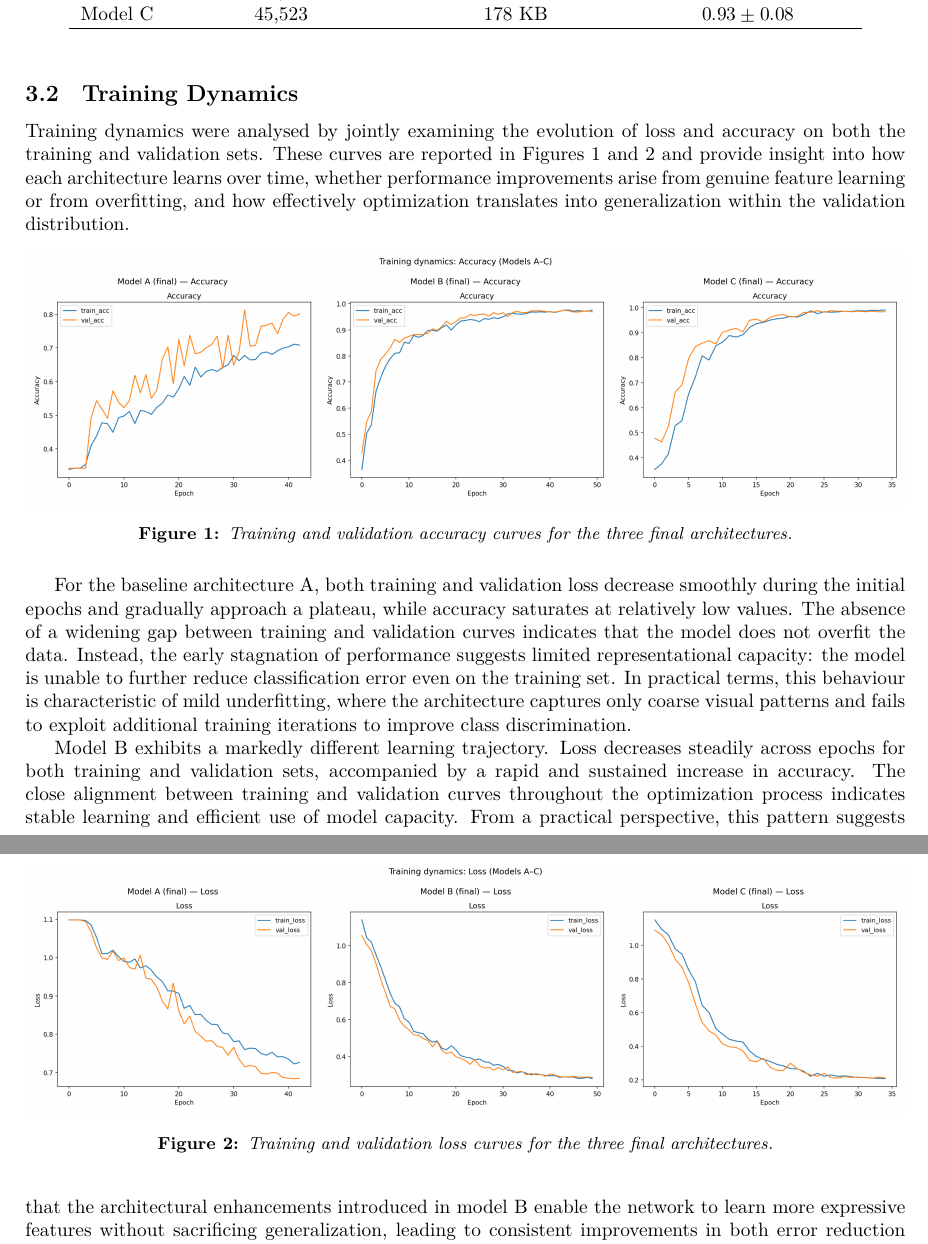
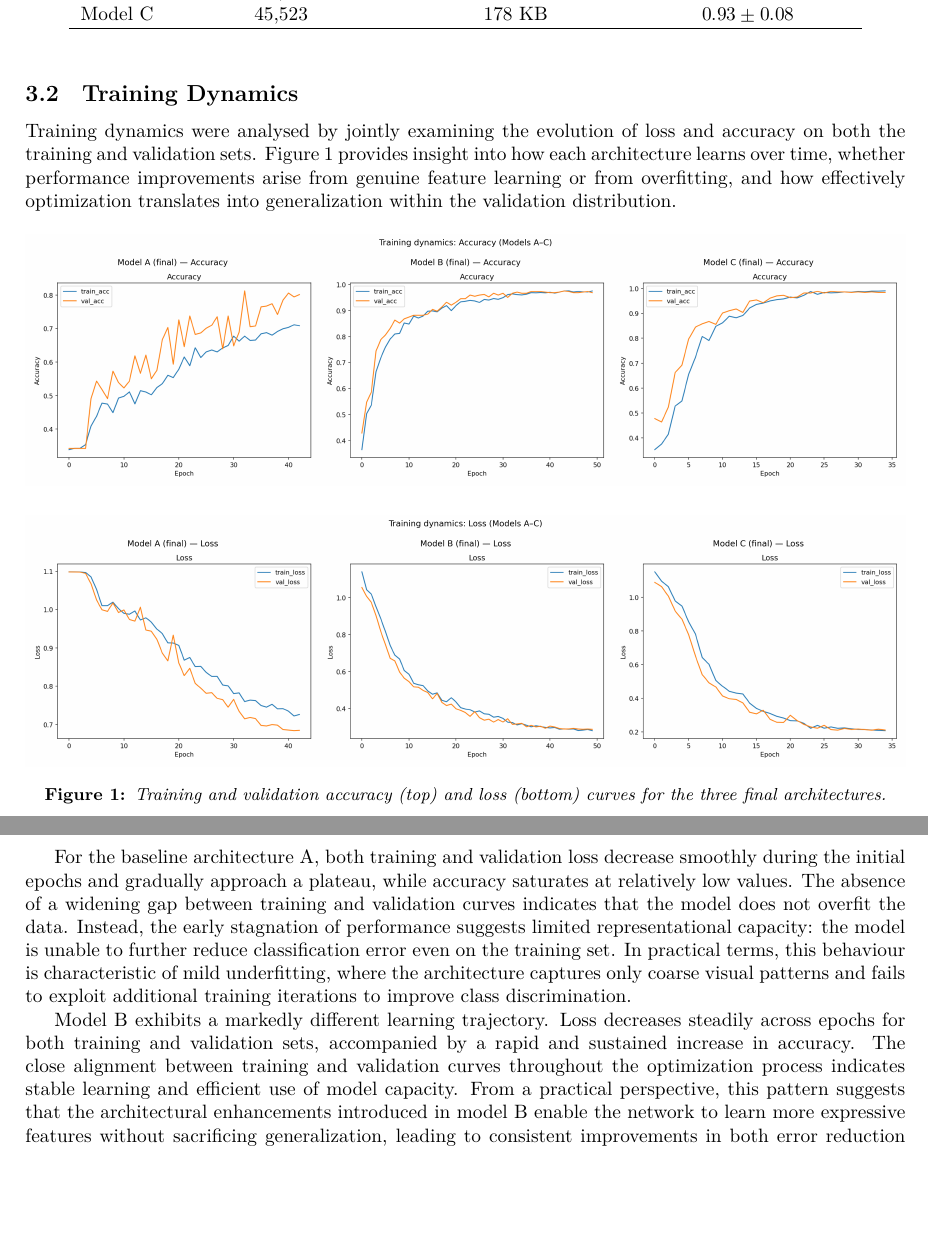
Before and after one commit to leilacielok/rockpaperscissor_ml_project, a LaTeX document (project_report/report.tex): two parts of pages 6 and 7 of 15, joined at a grey line, cut so that both start at the same text, the shorter picture padded with empty space. Compiled offline with LuaLaTeX.

Commit message:
update LaTeX code for training dynamics figure

```diff
--- a/project_report/report.tex
+++ b/project_report/report.tex
@@ -452,27 +452,24 @@ Model C & 45{,}523  & 178~KB  & $0.93 \pm 0.08$ \\
 \subsection{Training Dynamics}
 
 Training dynamics were analysed by jointly examining the evolution of
-loss and accuracy on both the training and validation sets. These curves
-are reported in Figures~\ref{fig:training_accuracy} and~\ref{fig:training_loss}
-and provide insight into how each architecture learns over time, whether
-performance improvements arise from genuine feature learning or from
-overfitting, and how effectively optimization translates into
-generalization within the validation distribution.
+loss and accuracy on both the training and validation sets.
+Figure~\ref{fig:training_curves} provides insight into
+how each architecture learns over time, whether performance improvements
+arise from genuine feature learning or from overfitting, and how effectively
+optimization translates into generalization within the validation distribution.
 
 
-\begin{figure}[h]
+\begin{figure}[htbp]
 \centering
 \includegraphics[width=\linewidth]{fig_training_accuracy_all_models.png}
-\caption{Training and validation accuracy curves for the three final architectures.}
-\label{fig:training_accuracy}
+
+\vspace{0.5cm}
+
+\includegraphics[width=\linewidth]{fig_training_loss_all_models.png}
+\caption{Training and validation accuracy (top) and loss (bottom) curves for the three final architectures.}
+\label{fig:training_curves}
 \end{figure}
 
-\begin{figure}[h]
-\centering
-\includegraphics[width=\linewidth]{fig_training_loss_all_models.png}
-\caption{Training and validation loss curves for the three final architectures.}
-\label{fig:training_loss}
-\end{figure}
 
 For the baseline architecture A, both training and validation loss
 decrease smoothly during the initial epochs and gradually approach a plateau,
```
Also changed, not shown: 1 other file.
